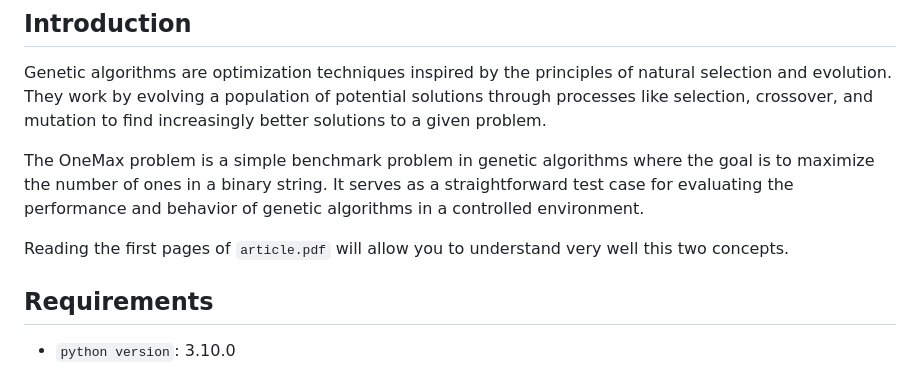
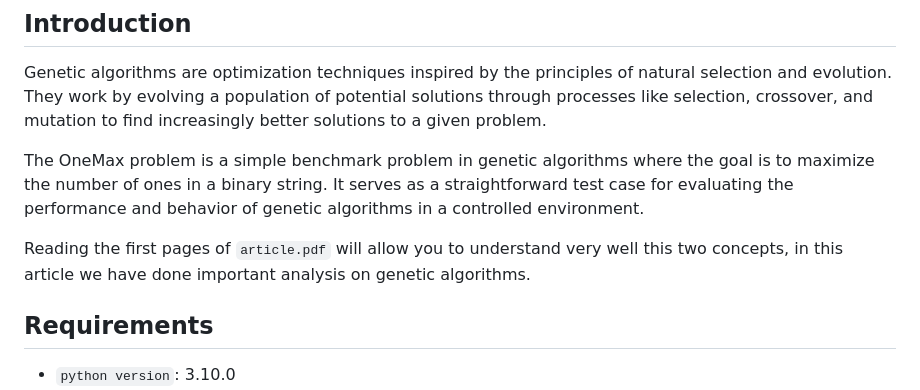
Before and after one commit to omararh/Intelligent-Algorithms-for-Decision-Making, a Markdown page: README.md, the part around the change. Drawn GitHub-style.

```diff
--- a/README.md
+++ b/README.md
@@ -6,7 +6,7 @@ Genetic algorithms are optimization techniques inspired by the principles of nat
 
 The OneMax problem is a simple benchmark problem in genetic algorithms where the goal is to maximize the number of ones in a binary string. It serves as a straightforward test case for evaluating the performance and behavior of genetic algorithms in a controlled environment.
 
-Reading the first pages of `article.pdf` will allow you to understand very well this two concepts.
+Reading the first pages of `article.pdf` will allow you to understand very well this two concepts, in this article we have done important analysis on genetic algorithms.
 
 ## Requirements
 
```
